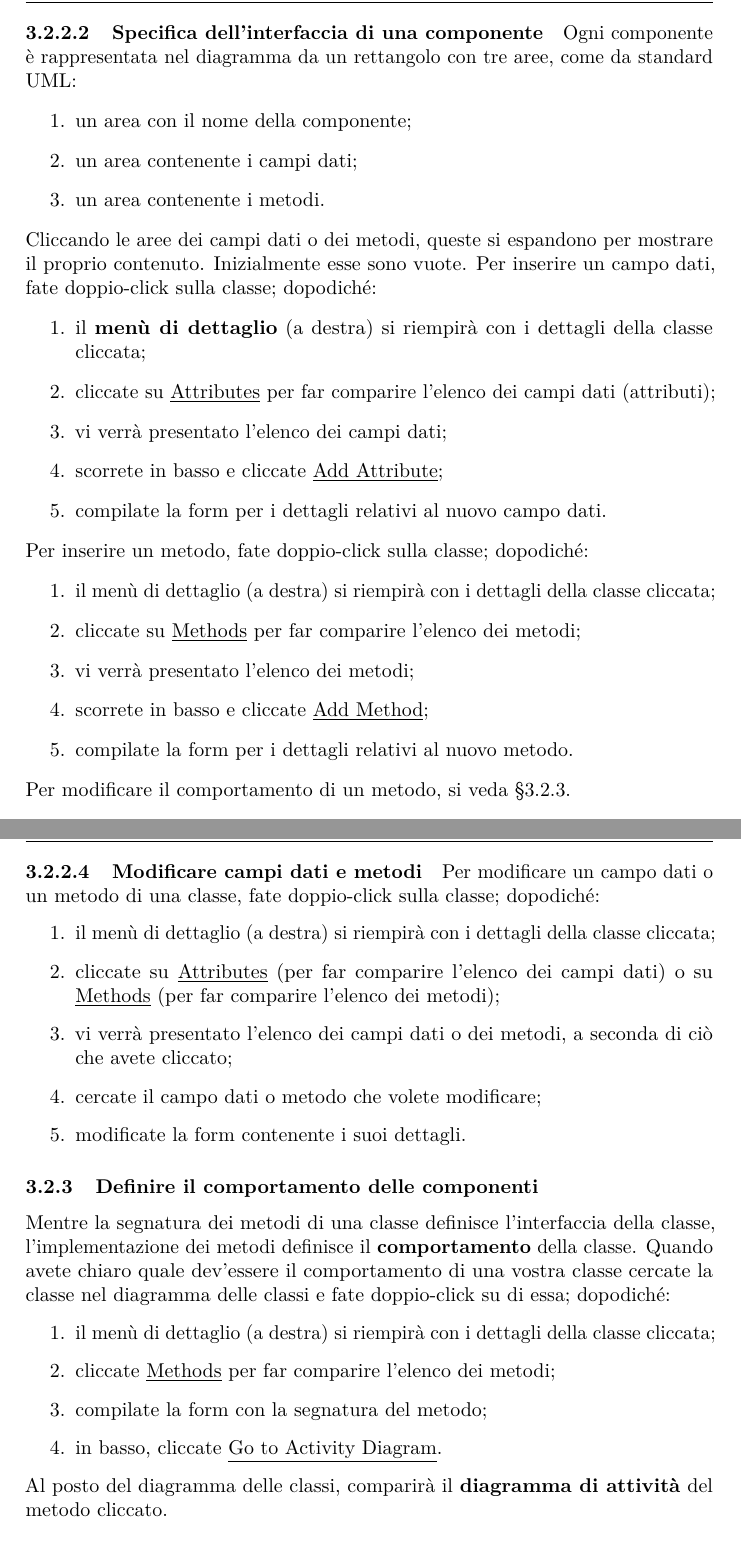
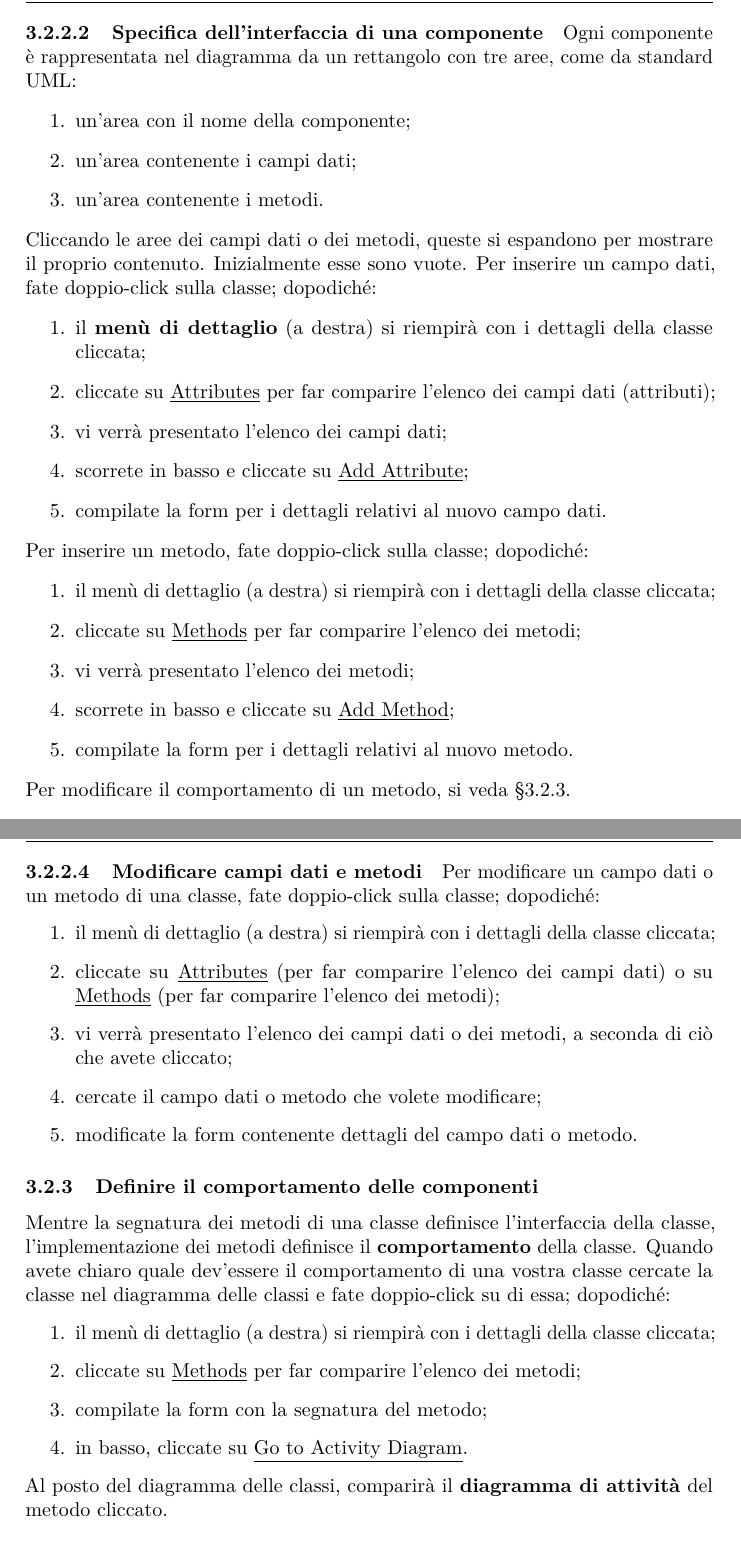
Before and after one commit to hivex-unipd/swedesigner-doc, a LaTeX document (Esterni/Manuale_utente/Manuale_utente_0_0_1.tex): two parts of pages 8 and 9 of 11, joined at a grey line, cut so that both start at the same text. Compiled offline with pdfLaTeX.

Commit message:
correzioni MU

```diff
--- a/Esterni/Manuale_utente/Manuale_utente_0_0_1.tex
+++ b/Esterni/Manuale_utente/Manuale_utente_0_0_1.tex
@@ -105,16 +105,16 @@ Oltre a queste, altre icone permettono la creazione di commenti (l'icona \click{
 
 \paragraph{Specifica dell'interfaccia di una componente} \label{par:inter} Ogni componente è rappresentata nel diagramma da un rettangolo con tre aree, come da standard UML:
 \begin{enumerate}
-	\item un area con il nome della componente;
-	\item un area contenente i campi dati;
-	\item un area contenente i metodi.
+	\item un'area con il nome della componente;
+	\item un'area contenente i campi dati;
+	\item un'area contenente i metodi.
 \end{enumerate}
 Cliccando le aree dei campi dati o dei metodi, queste si espandono per mostrare il proprio contenuto. Inizialmente esse sono vuote. Per inserire un campo dati, fate doppio-click sulla classe; dopodiché:
 \begin{enumerate}
 	\item il \textbf{menù di dettaglio} (a destra) si riempirà con i dettagli della classe cliccata;
 	\item cliccate su \click{Attributes} per far comparire l'elenco dei campi dati (attributi);
 	\item vi verrà presentato l'elenco dei campi dati;
-	\item scorrete in basso e cliccate \click{Add Attribute};
+	\item scorrete in basso e cliccate su \click{Add Attribute};
 	\item compilate la form per i dettagli relativi al nuovo campo dati.
 \end{enumerate}
 Per inserire un metodo, fate doppio-click sulla classe; dopodiché:
@@ -122,7 +122,7 @@ Per inserire un metodo, fate doppio-click sulla classe; dopodiché:
 	\item il menù di dettaglio (a destra) si riempirà con i dettagli della classe cliccata;
 	\item cliccate su \click{Methods} per far comparire l'elenco dei metodi;
 	\item vi verrà presentato l'elenco dei metodi;
-	\item scorrete in basso e cliccate \click{Add Method};
+	\item scorrete in basso e cliccate su \click{Add Method};
 	\item compilate la form per i dettagli relativi al nuovo metodo.
 \end{enumerate}
 Per modificare il comportamento di un metodo, si veda §\ref{sec:activity}.
@@ -140,7 +140,7 @@ Per modificare il comportamento di un metodo, si veda §\ref{sec:activity}.
 	\item cliccate su \click{Attributes} (per far comparire l'elenco dei campi dati) o su \click{Methods} (per far comparire l'elenco dei metodi);
 	\item vi verrà presentato l'elenco dei campi dati o dei metodi, a seconda di ciò che avete cliccato;
 	\item cercate il campo dati o metodo che volete modificare;
-	\item modificate la form contenente i suoi dettagli.
+	\item modificate la form contenente dettagli del campo dati o metodo.
 \end{enumerate}
 
 
@@ -148,9 +148,9 @@ Per modificare il comportamento di un metodo, si veda §\ref{sec:activity}.
 Mentre la segnatura dei metodi di una classe definisce l'interfaccia della classe, l'implementazione dei metodi definisce il \textbf{comportamento} della classe. Quando avete chiaro quale dev'essere il comportamento di una vostra classe cercate la classe nel diagramma delle classi e fate doppio-click su di essa; dopodiché:
 \begin{enumerate}
 	\item il menù di dettaglio (a destra) si riempirà con i dettagli della classe cliccata;
-	\item cliccate \click{Methods} per far comparire l'elenco dei metodi;
+	\item cliccate su \click{Methods} per far comparire l'elenco dei metodi;
 	\item compilate la form con la segnatura del metodo;
-	\item in basso, cliccate \click{Go to Activity Diagram}.
+	\item in basso, cliccate su \click{Go to Activity Diagram}.
 \end{enumerate}
 Al posto del diagramma delle classi, comparirà il \textbf{diagramma di attività} del metodo cliccato.
 
```
Also changed, not shown: Esterni/Manuale_utente/Manuale_utente_0_0_1.tex (8 more changed lines).
